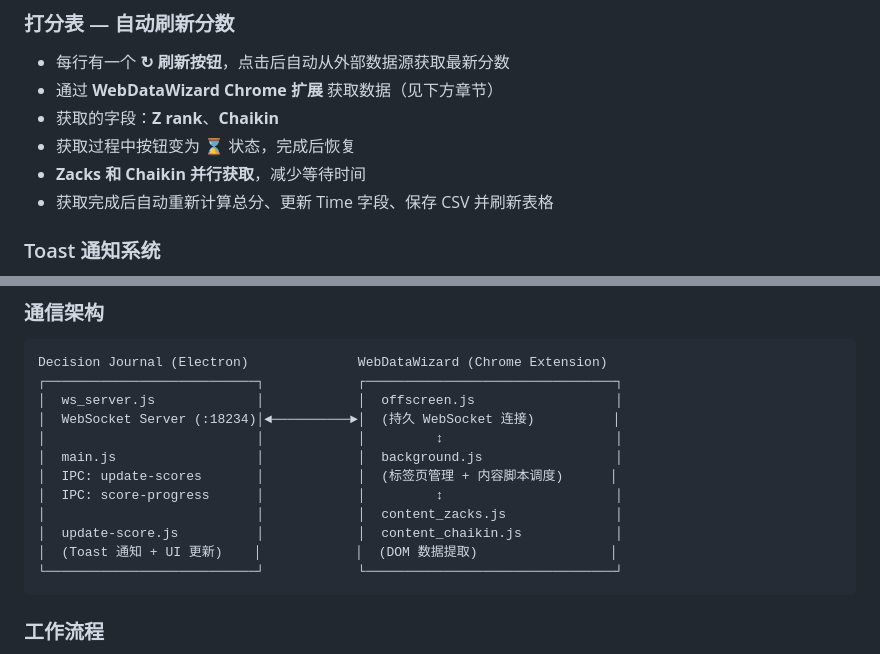
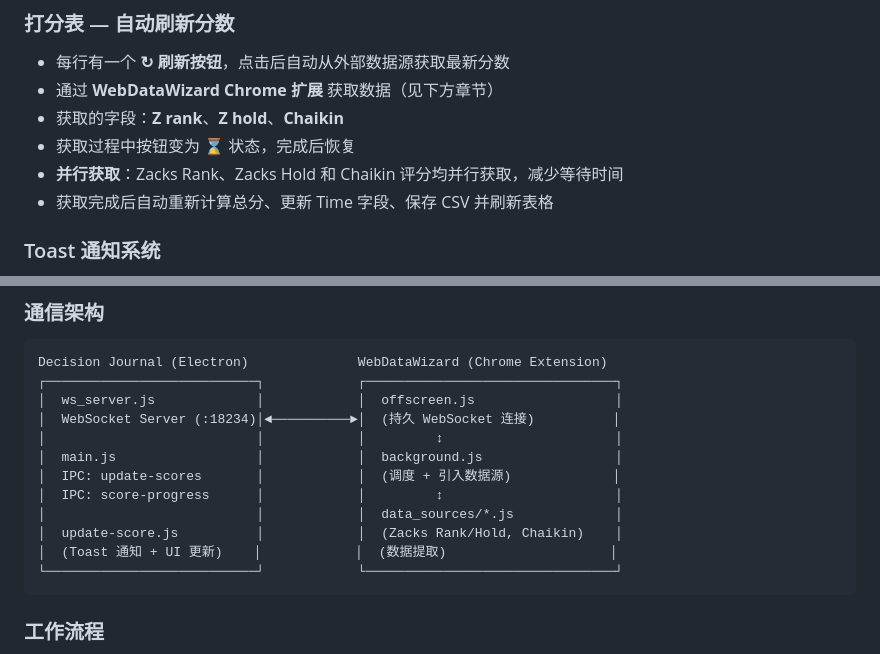
Before and after one commit to laike9m/Decision-Journal, a Markdown page: docs/REQUIREMENTS.md, 2 parts joined by grey strips. Rendered like a GitHub page.

Commit message:
update requirements

````diff
--- a/docs/REQUIREMENTS.md
+++ b/docs/REQUIREMENTS.md
@@ -71,9 +71,9 @@
 
 - 每行有一个 **↻ 刷新按钮**，点击后自动从外部数据源获取最新分数
 - 通过 **WebDataWizard Chrome 扩展** 获取数据（见下方章节）
-- 获取的字段：**Z rank**、**Chaikin**
+- 获取的字段：**Z rank**、**Z hold**、**Chaikin**
 - 获取过程中按钮变为 ⌛ 状态，完成后恢复
-- **Zacks 和 Chaikin 并行获取**，减少等待时间
+- **并行获取**：Zacks Rank、Zacks Hold 和 Chaikin 评分均并行获取，减少等待时间
 - 获取完成后自动重新计算总分、更新 Time 字段、保存 CSV 并刷新表格
 
 ### Toast 通知系统
@@ -97,11 +97,11 @@ Decision Journal (Electron)              WebDataWizard (Chrome Extension)
 │  WebSocket Server (:18234)│◄──────────►│  (持久 WebSocket 连接)          │
 │                           │            │         ↕                      │
 │  main.js                  │            │  background.js                 │
-│  IPC: update-scores       │            │  (标签页管理 + 内容脚本调度)      │
+│  IPC: update-scores       │            │  (调度 + 引入数据源)             │
 │  IPC: score-progress      │            │         ↕                      │
-│                           │            │  content_zacks.js              │
-│  update-score.js          │            │  content_chaikin.js            │
-│  (Toast 通知 + UI 更新)    │            │  (DOM 数据提取)                 │
+│                           │            │  data_sources/*.js             │
+│  update-score.js          │            │  (Zacks Rank/Hold, Chaikin)    │
+│  (Toast 通知 + UI 更新)    │            │  (数据提取)                     │
 └───────────────────────────┘            └────────────────────────────────┘
 ```
 
````
